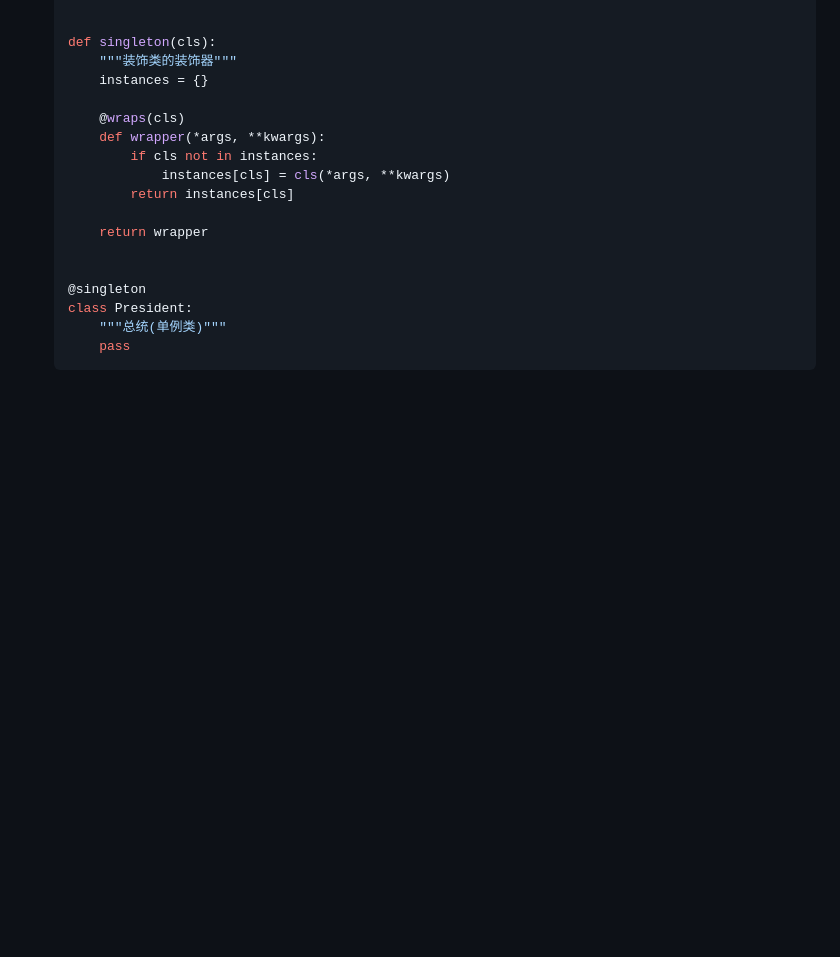
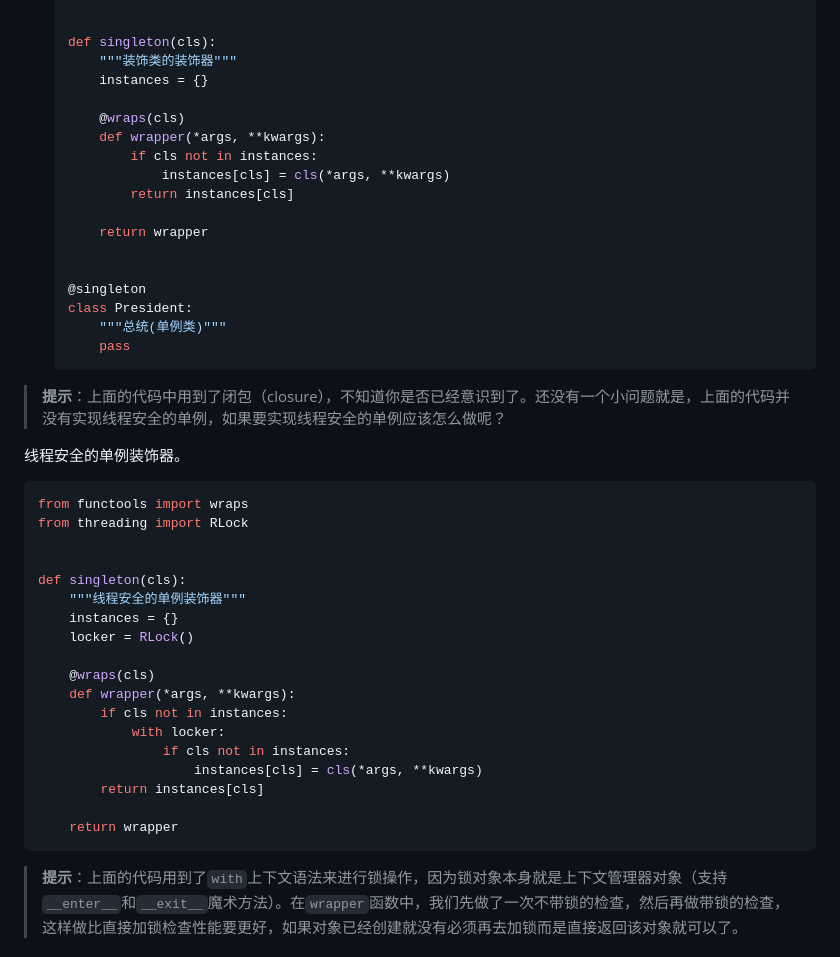
Before and after one commit to ditaokeji/python-learn, a Markdown page: Day16-20/16-20.python语言进阶.md, the part around the change printed below. Drawn GitHub-style; blank space fills up the shorter version.

````diff
--- a/Day16-20/16-20.python语言进阶.md
+++ b/Day16-20/16-20.python语言进阶.md
@@ -541,3 +541,31 @@
       """总统(单例类)"""
       pass
   ```
+
+> **提示**：上面的代码中用到了闭包（closure），不知道你是否已经意识到了。还没有一个小问题就是，上面的代码并没有实现线程安全的单例，如果要实现线程安全的单例应该怎么做呢？
+
+  线程安全的单例装饰器。
+
+  ```Python
+  from functools import wraps
+  from threading import RLock
+
+
+  def singleton(cls):
+      """线程安全的单例装饰器"""
+      instances = {}
+      locker = RLock()
+
+      @wraps(cls)
+      def wrapper(*args, **kwargs):
+          if cls not in instances:
+              with locker:
+                  if cls not in instances:
+                      instances[cls] = cls(*args, **kwargs)
+          return instances[cls]
+
+      return wrapper
+  ```
+
+ > **提示**：上面的代码用到了`with`上下文语法来进行锁操作，因为锁对象本身就是上下文管理器对象（支持`__enter__`和`__exit__`魔术方法）。在`wrapper`函数中，我们先做了一次不带锁的检查，然后再做带锁的检查，这样做比直接加锁检查性能要更好，如果对象已经创建就没有必须再去加锁而是直接返回该对象就可以了。
+
````
Also changed, not shown: other parts of Day16-20/16-20.python语言进阶.md (+78 -0 lines).
